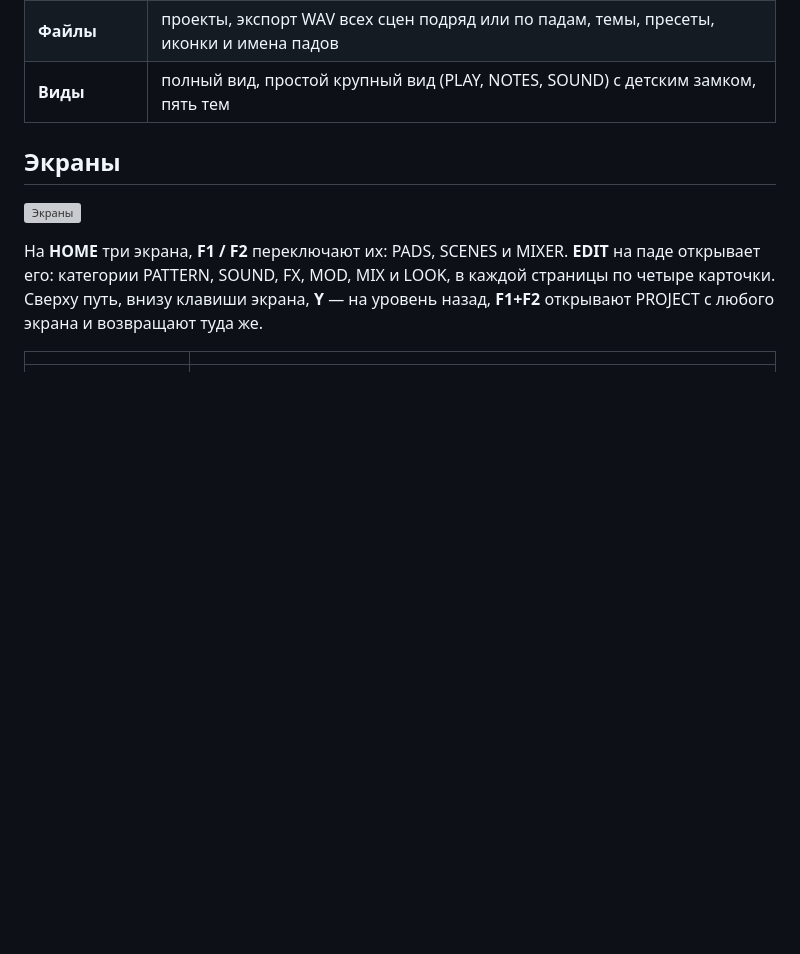
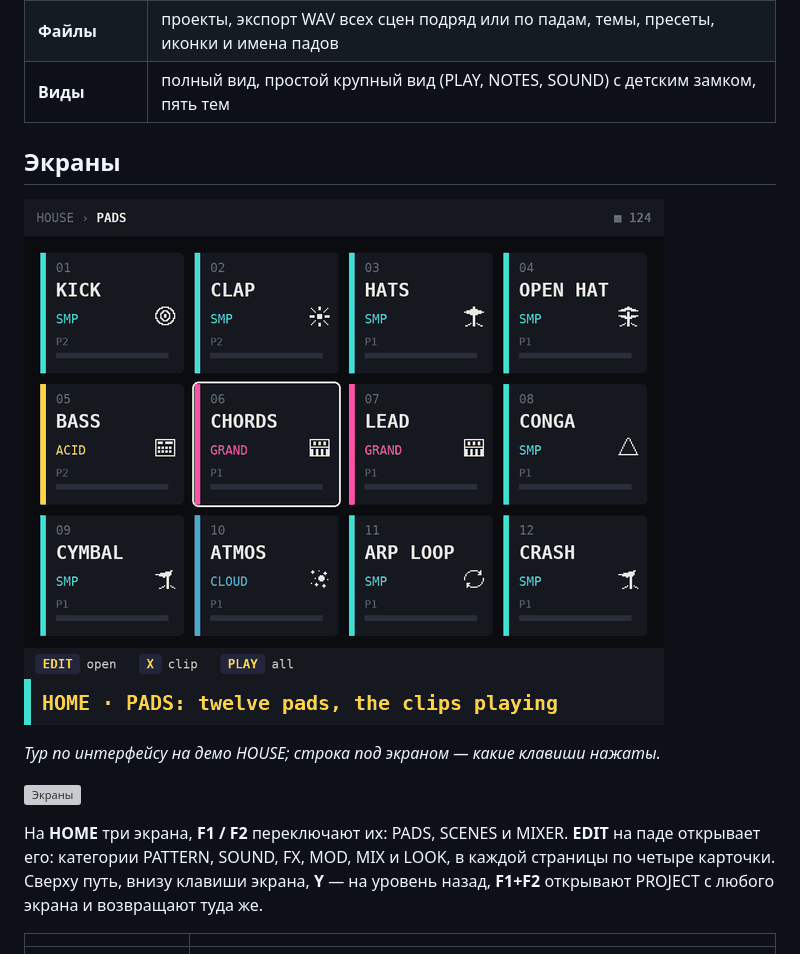
Before and after one commit to obhateion/brickpad, a Markdown page: README.ru.md, the part around the change. Drawn GitHub-style; pictures changed too: docs/images/tour.gif (added); blank space fills up the shorter version; grey boxes are pictures that could not be loaded.

```diff
--- a/README.ru.md
+++ b/README.ru.md
@@ -36,6 +36,10 @@
 | **Виды** | полный вид, простой крупный вид (PLAY, NOTES, SOUND) с детским замком, пять тем |
 
 ## Экраны
+
+![Тур по интерфейсу](docs/images/tour.gif)
+
+*Тур по интерфейсу на демо HOUSE; строка под экраном — какие клавиши нажаты.*
 
 ![Экраны](docs/images/screens.svg)
 
```
Also changed, not shown: README.md (+4 -0 lines), 1 other file.
